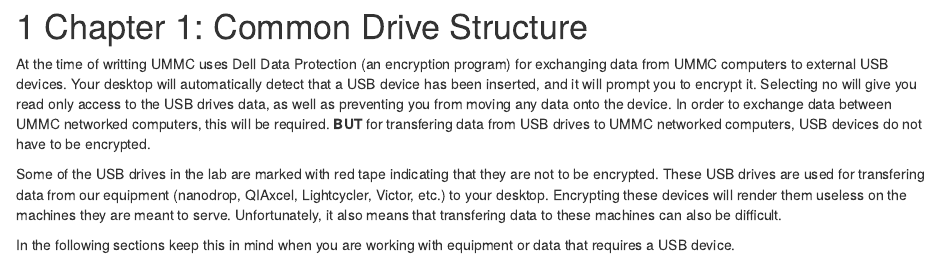
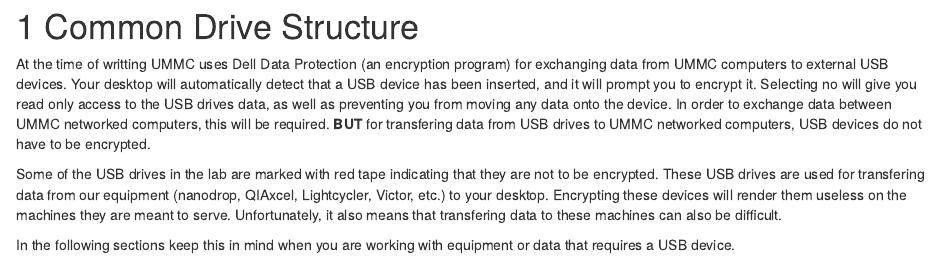
Before and after one commit to vallenderlab/protocols, an R Markdown document (01-dell-data-encryption-policy.Rmd): the page in a window 1100 px wide, from its top. Rendered offline with R 4.5, knitr and Pandoc, with nearby package versions; drawn as R Markdown's standard HTML page in place of the format the file asks for.

Commit message:
Fixed CH1 heading.

```diff
--- a/01-dell-data-encryption-policy.Rmd
+++ b/01-dell-data-encryption-policy.Rmd
@@ -1,4 +1,4 @@
-# Chapter 1: Common Drive Structure
+# Common Drive Structure
 
   At the time of writting UMMC uses Dell Data Protection (an encryption program) for exchanging data from UMMC computers to external USB devices.  Your desktop will automatically detect that a USB device has been inserted, and it will prompt you to encrypt it.  Selecting no will give you read only access to the USB drives data, as well as preventing you from moving any data onto the device.  In order to exchange data between UMMC networked computers, this will be required.  **BUT** for transfering data from USB drives to UMMC networked computers, USB devices do not have to be encrypted.
 
```
